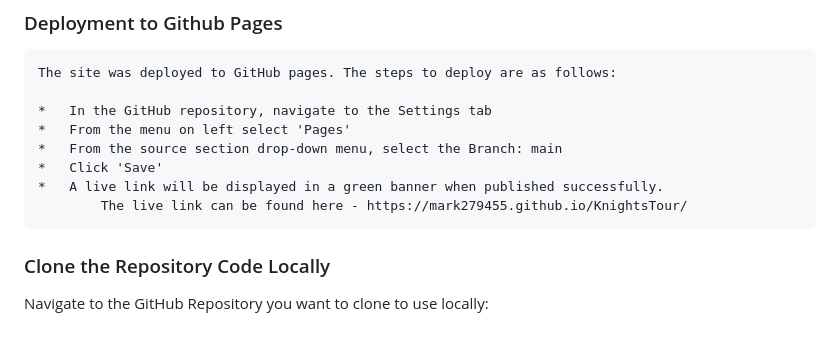
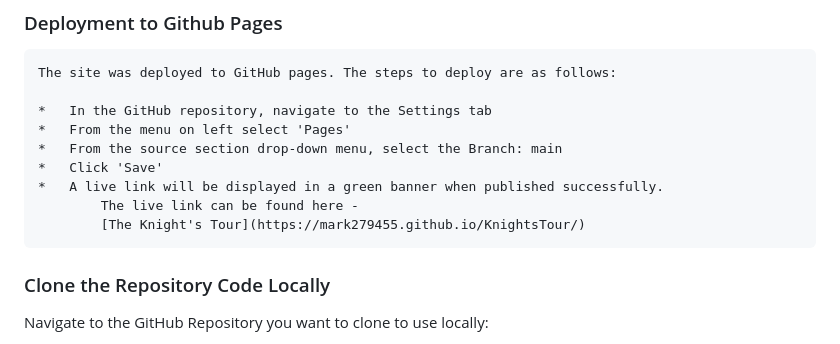
Before and after one commit to mark279455/KnightsTour, a Markdown page: README.md, the part around one of its changes. GitHub-like rendering.

```diff
--- a/README.md
+++ b/README.md
@@ -206,7 +207,8 @@ The following git commands were used throughout development to push code to the
     *   From the source section drop-down menu, select the Branch: main
     *   Click 'Save'
     *   A live link will be displayed in a green banner when published successfully.
-            The live link can be found here - https://mark279455.github.io/KnightsTour/
+            The live link can be found here -
+            [The Knight's Tour](https://mark279455.github.io/KnightsTour/)
 
 ### Clone the Repository Code Locally
 Navigate to the GitHub Repository you want to clone to use locally:
```
Also changed, not shown: other parts of README.md (+4 -3 lines).
